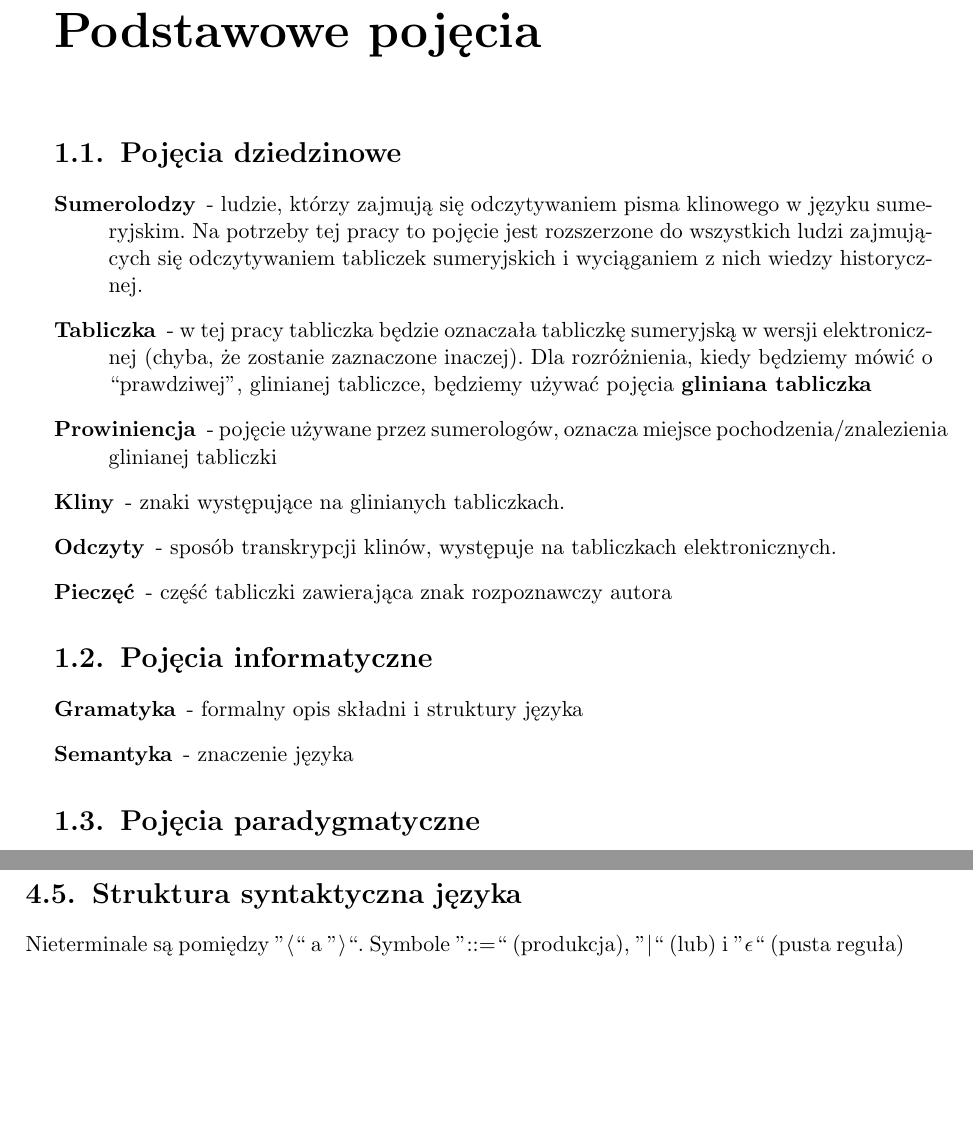
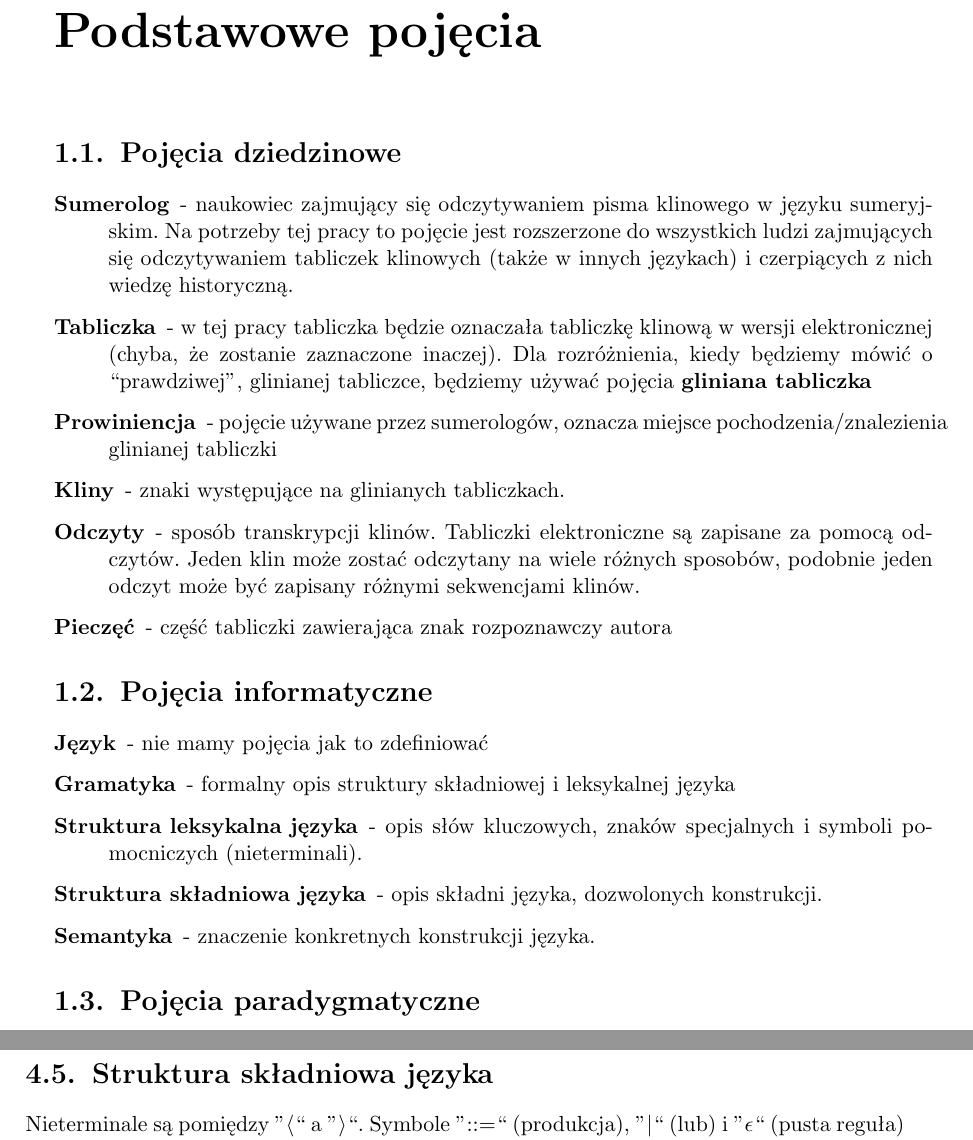
Before and after one commit to sumlib/main, a LaTeX thesis (doc/praca/sumer.tex, which reads doc/praca/pliki/definicja_jezyka_TQL.tex, doc/praca/pliki/podstawowe_pojecia.tex): two parts of pages 11 and 22 of 51, joined at a grey line, cut so that both start at the same text, the shorter picture padded with empty space. Compiled offline with pdfLaTeX.

Commit message:
trochę podstawowych pojęć i trochę porządku w gramatyce

```diff
--- a/doc/praca/pliki/definicja_jezyka_TQL.tex
+++ b/doc/praca/pliki/definicja_jezyka_TQL.tex
@@ -37,7 +37,7 @@ Literał \nonterminal{Słowo Od Liczby} to ciąg liter, cyfr oraz znaków  {''\t
 \section{Komentarze}
 W chwili obecnej język nie zawiera komentarzy.
 
-\section{Struktura syntaktyczna języka}
+\section{Struktura składniowa języka}
 Nieterminale są pomiędzy ''$\langle$`` a ''$\rangle$``.
 Symbole  ''{\arrow}``  (produkcja),  ''{\delimit}``  (lub)
 i ''{\emptyP}`` (pusta reguła) należą do notacji BNF.
--- a/doc/praca/pliki/podstawowe_pojecia.tex
+++ b/doc/praca/pliki/podstawowe_pojecia.tex
@@ -1,22 +1,25 @@
 \chapter{Podstawowe pojęcia}\label{r:pojecia}
 \section{Pojęcia dziedzinowe}
 \begin{description}
- \item[Sumerolodzy] - ludzie, którzy zajmują się odczytywaniem pisma klinowego w języku sumeryjskim. Na potrzeby tej pracy
-		      to pojęcie jest rozszerzone do wszystkich ludzi zajmujących się odczytywaniem tabliczek sumeryjskich
-		      i wyciąganiem z nich wiedzy historycznej.
- \item[Tabliczka] - w tej pracy tabliczka będzie oznaczała tabliczkę sumeryjską w wersji elektronicznej
+ \item[Sumerolog] - naukowiec zajmujący się odczytywaniem pisma klinowego w języku sumeryjskim. Na potrzeby tej pracy
+		      to pojęcie jest rozszerzone do wszystkich ludzi zajmujących się odczytywaniem tabliczek klinowych (także w innych językach) i czerpiących z nich wiedzę historyczną.
+ \item[Tabliczka] - w tej pracy tabliczka będzie oznaczała tabliczkę klinową w wersji elektronicznej
 		  (chyba, że zostanie zaznaczone inaczej). Dla rozróżnienia, kiedy będziemy mówić o ``prawdziwej'',
 		  glinianej tabliczce, będziemy używać pojęcia \textbf{gliniana tabliczka}
  \item[Prowiniencja] - pojęcie używane przez sumerologów, oznacza miejsce pochodzenia/znalezienia glinianej tabliczki
  \item[Kliny] - znaki występujące na glinianych tabliczkach.
- \item[Odczyty] - sposób transkrypcji klinów, występuje na tabliczkach elektronicznych.
+ \item[Odczyty] - sposób transkrypcji klinów. Tabliczki elektroniczne są zapisane za pomocą odczytów. Jeden klin może zostać odczytany na wiele różnych sposobów, podobnie jeden odczyt może być zapisany różnymi sekwencjami klinów.
  \item[Pieczęć] - część tabliczki zawierająca znak rozpoznawczy autora
 \end{description}
 
 \section{Pojęcia informatyczne}
 \begin{description}
- \item[Gramatyka] - formalny opis składni i struktury języka
- \item[Semantyka] - znaczenie języka
+ \item[Język] - nie mamy pojęcia jak to zdefiniować
+ \item[Gramatyka] - formalny opis struktury składniowej i leksykalnej języka
+%TODO: nieterminale??
+ \item[Struktura leksykalna języka] - opis słów kluczowych, znaków specjalnych i symboli pomocniczych (nieterminali).
+ \item[Struktura składniowa języka] - opis składni języka, dozwolonych konstrukcji.
+ \item[Semantyka] - znaczenie konkretnych konstrukcji języka.
  \end{description}
 \section{Pojęcia paradygmatyczne}
 \begin{description}
```
